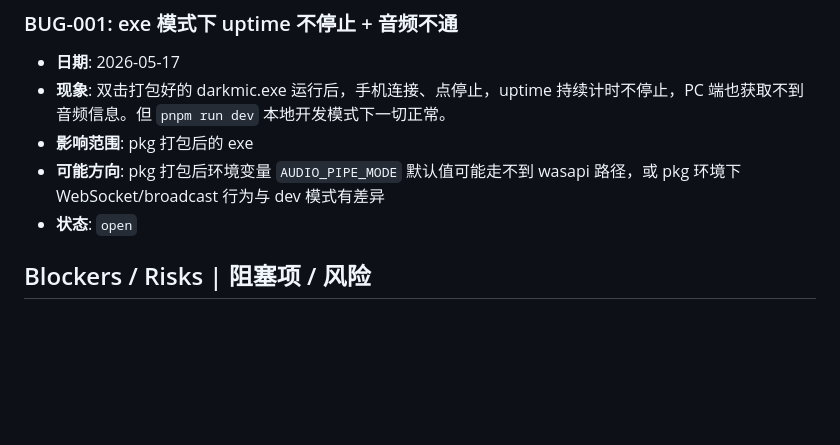
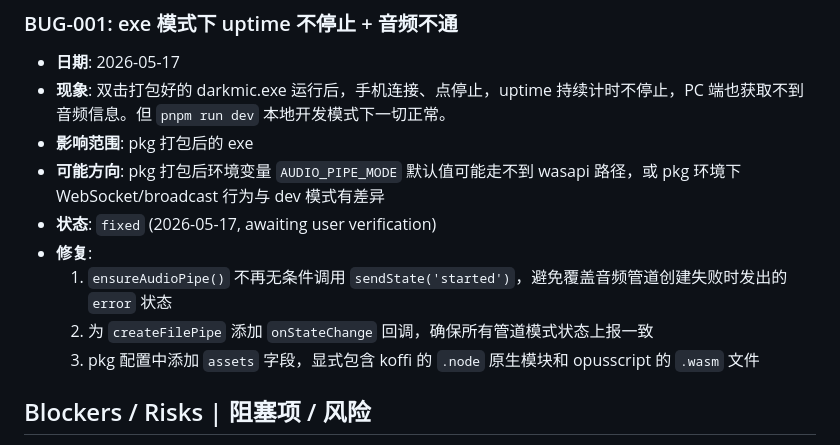
Before and after one commit to darkLordIceCream/darkmic, a Markdown page: progress.md, the part around the change. Drawn GitHub-style; blank space fills up the shorter version.

Commit message:
Docs: update BUG-001 status to fixed with root cause and fix details

```diff
--- a/progress.md
+++ b/progress.md
@@ -88,7 +88,11 @@
 - **现象**: 双击打包好的 darkmic.exe 运行后，手机连接、点停止，uptime 持续计时不停止，PC 端也获取不到音频信息。但 `pnpm run dev` 本地开发模式下一切正常。
 - **影响范围**: pkg 打包后的 exe
 - **可能方向**: pkg 打包后环境变量 `AUDIO_PIPE_MODE` 默认值可能走不到 wasapi 路径，或 pkg 环境下 WebSocket/broadcast 行为与 dev 模式有差异
-- **状态**: `open`
+- **状态**: `fixed` (2026-05-17, awaiting user verification)
+- **修复**:
+  1. `ensureAudioPipe()` 不再无条件调用 `sendState('started')`，避免覆盖音频管道创建失败时发出的 `error` 状态
+  2. 为 `createFilePipe` 添加 `onStateChange` 回调，确保所有管道模式状态上报一致
+  3. pkg 配置中添加 `assets` 字段，显式包含 koffi 的 `.node` 原生模块和 opusscript 的 `.wasm` 文件
 
 ## Blockers / Risks | 阻塞项 / 风险
 
```
